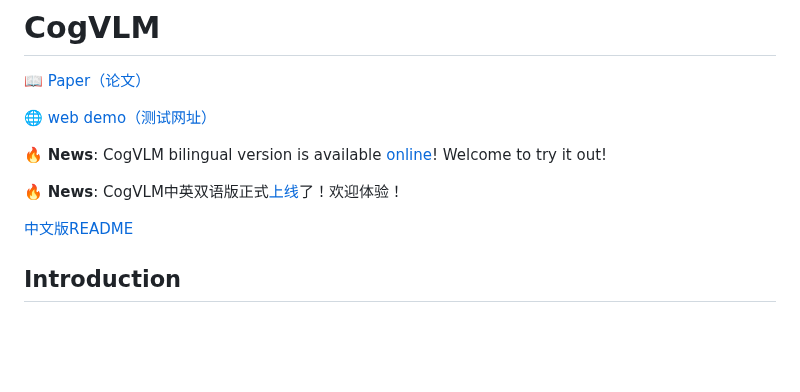
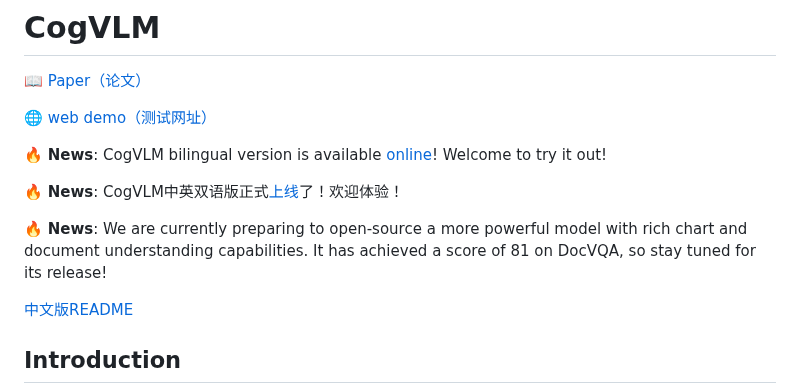
Before and after one commit to THUDM/CogVLM, a Markdown page: README.md, the part around the change. GitHub-like rendering; blank space fills up the shorter version.

```diff
--- a/README.md
+++ b/README.md
@@ -7,6 +7,8 @@
 🔥 **News**: CogVLM bilingual version is available [online](https://chatglm.cn/)! Welcome to try it out!
 
 🔥 **News**: CogVLM中英双语版正式[上线](https://chatglm.cn/)了！欢迎体验！
+
+🔥 **News**: We are currently preparing to open-source a more powerful model with rich chart and document understanding capabilities. It has achieved a score of 81 on DocVQA, so stay tuned for its release!
 
 [中文版README](./README_zh.md)
 
```
